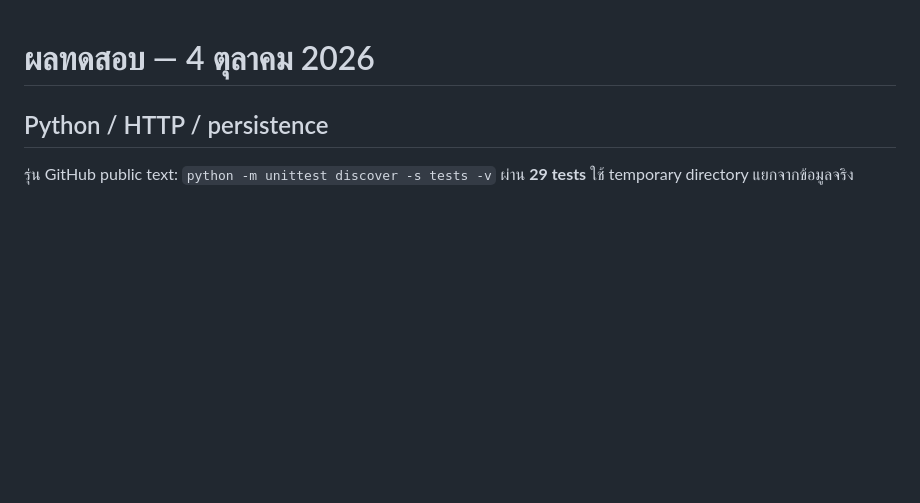
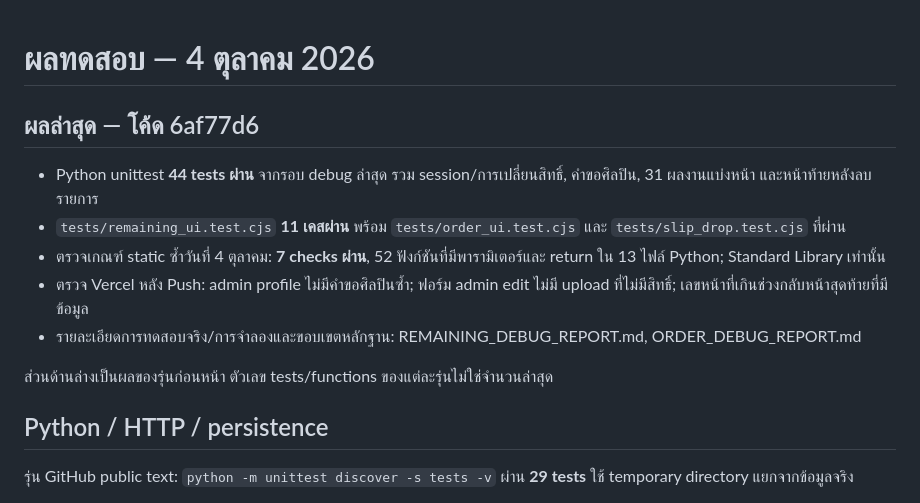
Before and after one commit to Kaokys/prog-project-1.1-art, a Markdown page: docs/TEST-RESULTS.md, the part around the change. GitHub-like rendering; blank space fills up the shorter version.

```diff
--- a/docs/TEST-RESULTS.md
+++ b/docs/TEST-RESULTS.md
@@ -1,4 +1,14 @@
 # ผลทดสอบ — 4 ตุลาคม 2026
+
+## ผลล่าสุด — โค้ด 6af77d6
+
+- Python unittest **44 tests ผ่าน** จากรอบ debug ล่าสุด รวม session/การเปลี่ยนสิทธิ์, คำขอศิลปิน, 31 ผลงานแบ่งหน้า และหน้าท้ายหลังลบรายการ
+- `tests/remaining_ui.test.cjs` **11 เคสผ่าน** พร้อม `tests/order_ui.test.cjs` และ `tests/slip_drop.test.cjs` ที่ผ่าน
+- ตรวจเกณฑ์ static ซ้ำวันที่ 4 ตุลาคม: **7 checks ผ่าน**, 52 ฟังก์ชันที่มีพารามิเตอร์และ return ใน 13 ไฟล์ Python; Standard Library เท่านั้น
+- ตรวจ Vercel หลัง Push: admin profile ไม่มีคำขอศิลปินซ้ำ; ฟอร์ม admin edit ไม่มี upload ที่ไม่มีสิทธิ์; เลขหน้าที่เกินช่วงกลับหน้าสุดท้ายที่มีข้อมูล
+- รายละเอียดการทดสอบจริง/การจำลองและขอบเขตหลักฐาน: REMAINING_DEBUG_REPORT.md, ORDER_DEBUG_REPORT.md
+
+ส่วนด้านล่างเป็นผลของรุ่นก่อนหน้า ตัวเลข tests/functions ของแต่ละรุ่นไม่ใช่จำนวนล่าสุด
 
 ## Python / HTTP / persistence
 
```
Also changed, not shown: docs/RUBRIC.md (+13 -1 lines).
